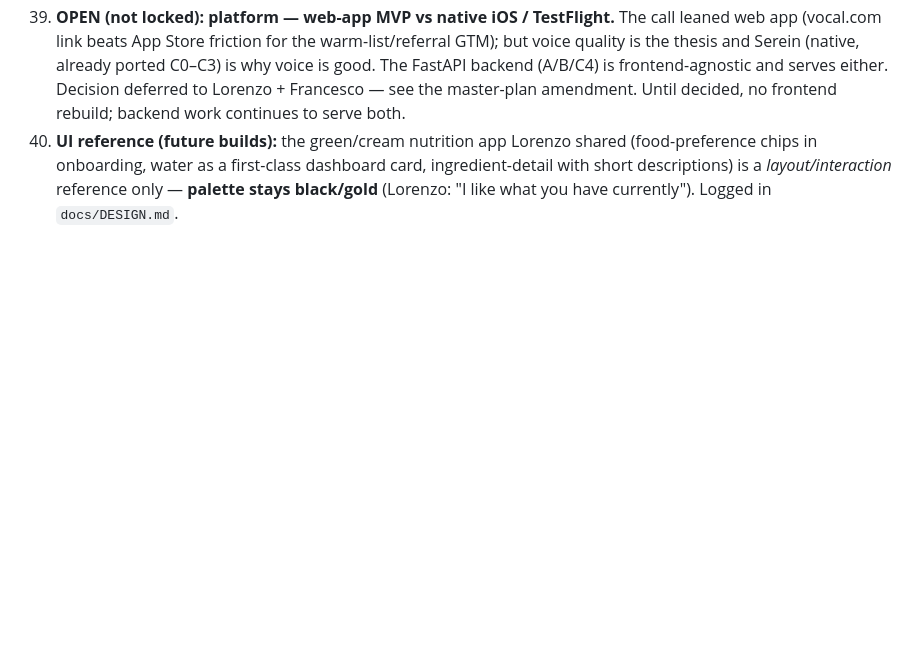
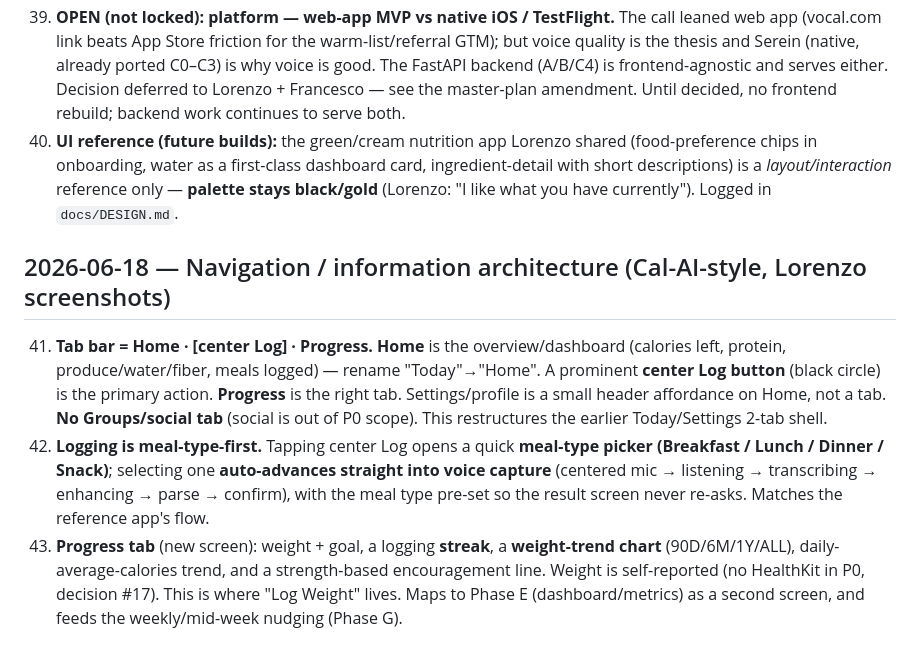
Before and after one commit to journeynudger/vo-cal, a Markdown page: .claude/memory/decisions.md, the part around the change. Rendered like a GitHub page; blank space fills up the shorter version.

```diff
--- a/.claude/memory/decisions.md
+++ b/.claude/memory/decisions.md
@@ -54,3 +54,9 @@ Francesco is the nutrition cofounder; his coaching method is the protocol IP. Th
 38. **The conversational AI is a "guide," not a coach** (later, post-MVP): ChatGPT prompted to Serein/Francesco voice — guides, doesn't tell people what they want to hear. Uses the `guide` + `serein-voice` skills; draws on a bank of Francesco's situational moves.
 39. **OPEN (not locked): platform — web-app MVP vs native iOS / TestFlight.** The call leaned web app (vocal.com link beats App Store friction for the warm-list/referral GTM); but voice quality is the thesis and Serein (native, already ported C0–C3) is why voice is good. The FastAPI backend (A/B/C4) is frontend-agnostic and serves either. Decision deferred to Lorenzo + Francesco — see the master-plan amendment. Until decided, no frontend rebuild; backend work continues to serve both.
 40. **UI reference (future builds):** the green/cream nutrition app Lorenzo shared (food-preference chips in onboarding, water as a first-class dashboard card, ingredient-detail with short descriptions) is a *layout/interaction* reference only — **palette stays black/gold** (Lorenzo: "I like what you have currently"). Logged in `docs/DESIGN.md`.
+
+## 2026-06-18 — Navigation / information architecture (Cal-AI-style, Lorenzo screenshots)
+
+41. **Tab bar = Home · [center Log] · Progress.** **Home** is the overview/dashboard (calories left, protein, produce/water/fiber, meals logged) — rename "Today"→"Home". A prominent **center Log button** (black circle) is the primary action. **Progress** is the right tab. Settings/profile is a small header affordance on Home, not a tab. **No Groups/social tab** (social is out of P0 scope). This restructures the earlier Today/Settings 2-tab shell.
+42. **Logging is meal-type-first.** Tapping center Log opens a quick **meal-type picker (Breakfast / Lunch / Dinner / Snack)**; selecting one **auto-advances straight into voice capture** (centered mic → listening → transcribing → enhancing → parse → confirm), with the meal type pre-set so the result screen never re-asks. Matches the reference app's flow.
+43. **Progress tab** (new screen): weight + goal, a logging **streak**, a **weight-trend chart** (90D/6M/1Y/ALL), daily-average-calories trend, and a strength-based encouragement line. Weight is self-reported (no HealthKit in P0, decision #17). This is where "Log Weight" lives. Maps to Phase E (dashboard/metrics) as a second screen, and feeds the weekly/mid-week nudging (Phase G).
```
Also changed, not shown: docs/DESIGN.md (+10 -0 lines).
